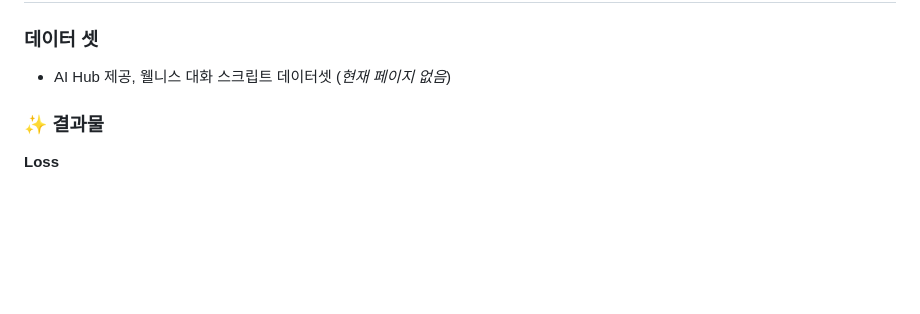
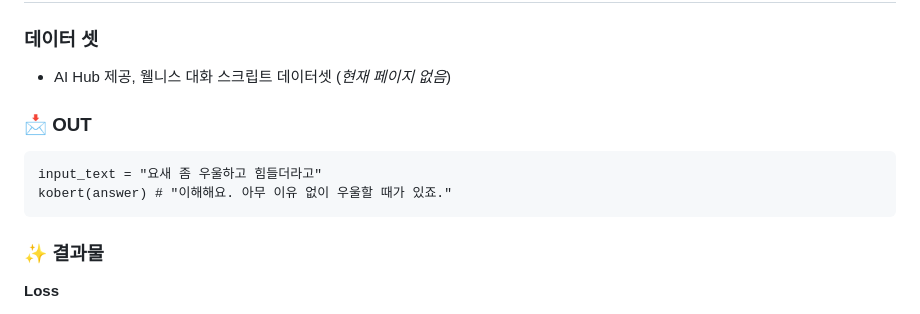
Before and after one commit to whdydrhks/SSAFY-AI-PROJECT, a Markdown page: README.md, the part around the change. GitHub-like rendering; blank space fills up the shorter version.

Commit message:
230404_AI_CHO_MODI_README

````diff
--- a/README.md
+++ b/README.md
@@ -234,6 +234,11 @@ kogpt(sentence) # "날씨가 많이 추워졌군요"
 ### **데이터 셋**
 - AI Hub 제공, 웰니스 대화 스크립트 데이터셋 (_현재 페이지 없음_)
 
+### 📩 **OUT**
+```
+input_text = "요새 좀 우울하고 힘들더라고"
+kobert(answer) # "이해해요. 아무 이유 없이 우울할 때가 있죠."
+```
 
 ### ✨ 결과물
 **Loss**
````
